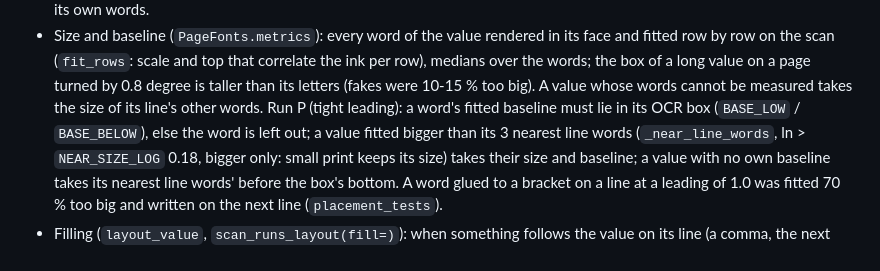
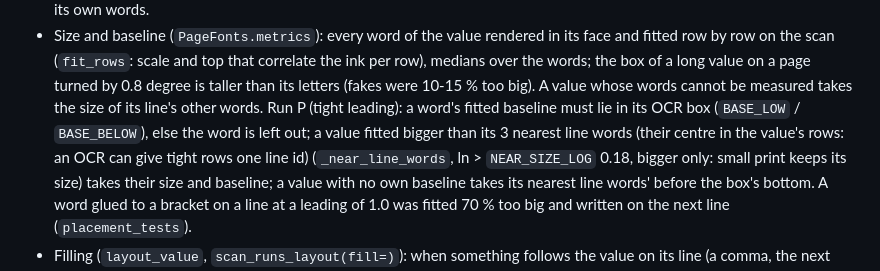
Before and after one commit to ejacquem/anonymizePDF, a Markdown page: CLAUDE.md, the part around the change. Drawn GitHub-style.

Commit message:
Run P: CLAUDE.md 10b, the nearest line words are those of the value's rows
Co-Authored-By: Claude Opus 5.5 <noreply@anthropic.com>

```diff
--- a/CLAUDE.md
+++ b/CLAUDE.md
@@ -703,7 +703,8 @@ Order must never change a result (`order_tests`): a value written with several s
   scan (`fit_rows`: scale and top that correlate the ink per row), medians over the words; the box of a long value on
   a page turned by 0.8 degree is taller than its letters (fakes were 10-15 % too big). A value whose words cannot be
   measured takes the size of its line's other words. Run P (tight leading): a word's fitted baseline must lie in its OCR
-  box (`BASE_LOW` / `BASE_BELOW`), else the word is left out; a value fitted bigger than its 3 nearest line words
+  box (`BASE_LOW` / `BASE_BELOW`), else the word is left out; a value fitted bigger than its 3 nearest line words (their
+  centre in the value's rows: an OCR can give tight rows one line id)
   (`_near_line_words`, ln > `NEAR_SIZE_LOG` 0.18, bigger only: small print keeps its size) takes their size and
   baseline; a value with no own baseline takes its nearest line words' before the box's bottom. A word glued to a
   bracket on a line at a leading of 1.0 was fitted 70 % too big and written on the next line (`placement_tests`).
```
